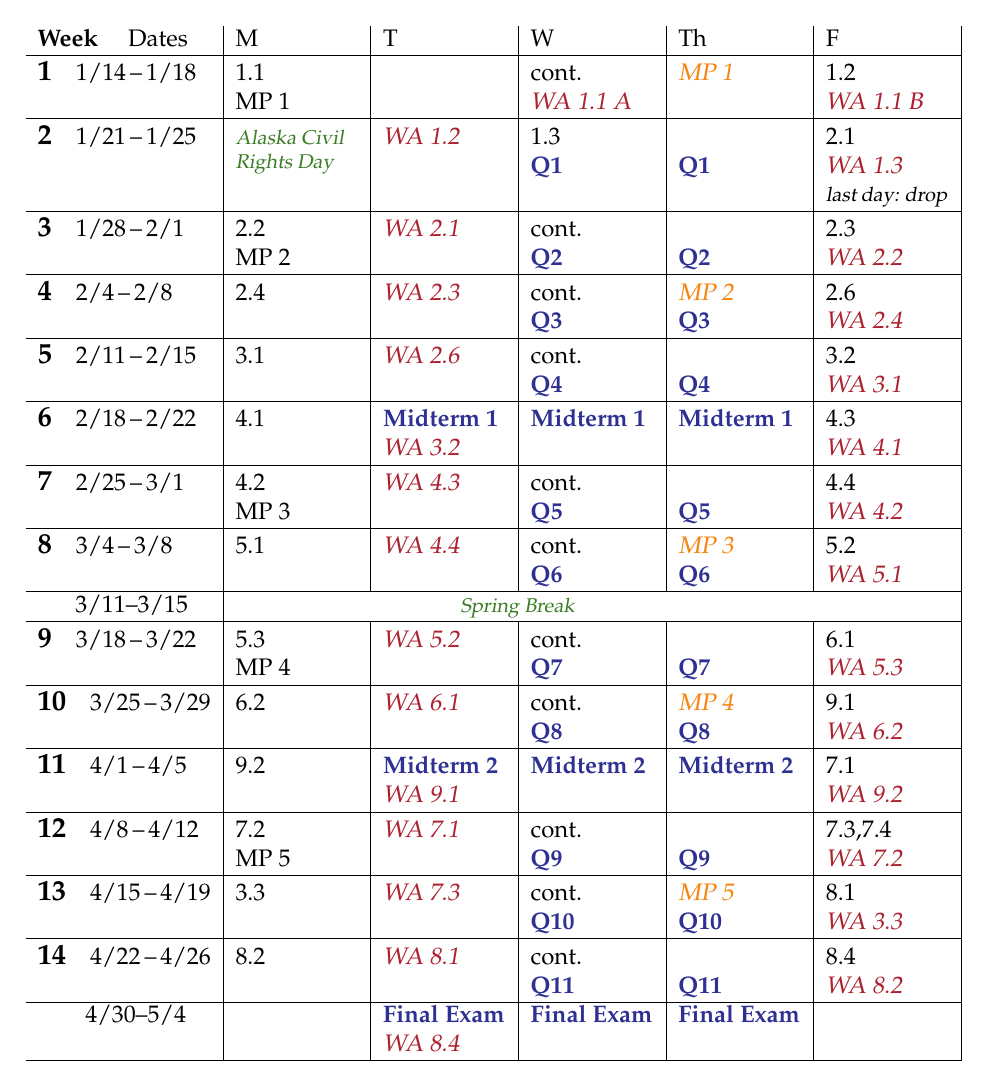
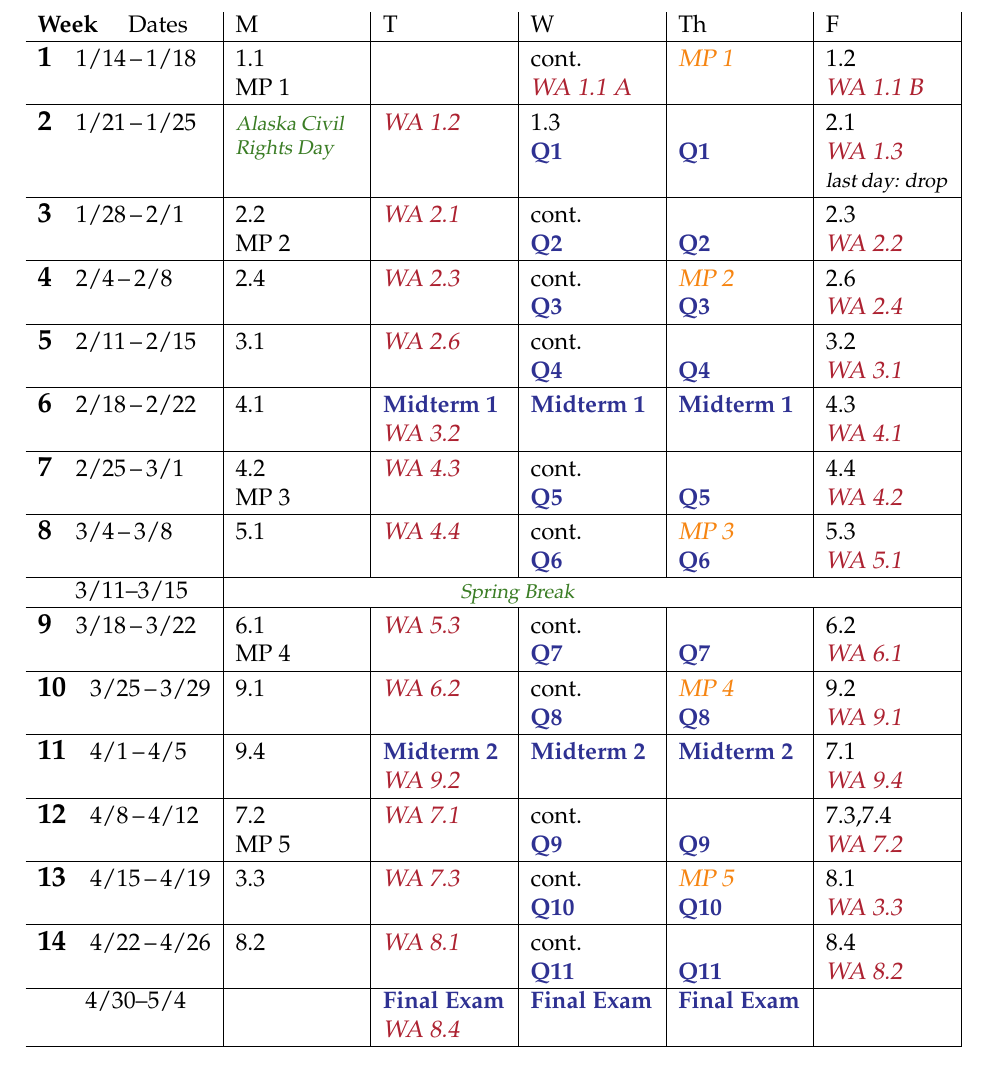
Before and after one commit to bueler/math302, a LaTeX document (assets/general/schedule.tex): part of the page, cut so that both start at the same text. Compiled offline with pdfLaTeX.

Commit message:
change to schedule: remove 5.2 and add 9.4

```diff
--- a/assets/general/schedule.tex
+++ b/assets/general/schedule.tex
@@ -56,11 +56,11 @@
 \wkday{5}{2/11}{2/15}  & 3.1 & \due{WA 2.6} & cont. \par \prc{Q4} & \pprc{Q4} & 3.2 \par \due{WA 3.1} \\ \hline
 \wkday{6}{2/18}{2/22}  & 4.1 & \prc{Midterm 1} \par \due{WA 3.2} & \prc{Midterm 1} & \prc{Midterm 1} & 4.3 \par \due{WA 4.1} \\ \hline
 \wkday{7}{2/25}{3/1}   & 4.2 \par MP 3 & \due{WA 4.3} & cont. \par \prc{Q5} & \pprc{Q5} & 4.4 \par \due{WA 4.2} \\ \hline
-\wkday{8}{3/4}{3/8}    & 5.1 & \due{WA 4.4} & cont. \par \prc{Q6} & \mpdue{MP 3} \pprc{Q6} & 5.2 \par \due{WA 5.1} \\ \hline
+\wkday{8}{3/4}{3/8}    & 5.1 & \due{WA 4.4} & cont. \par \prc{Q6} & \mpdue{MP 3} \pprc{Q6} & 5.3 \par \due{WA 5.1} \\ \hline
 \quad\,\, 3/11--3/15             &  \multicolumn{4}{c}{\vacation{Spring Break}} & \\ \hline
-\wkday{9}{3/18}{3/22}  & 5.3 \par MP 4 & \due{WA 5.2} & cont. \par \prc{Q7} & \pprc{Q7} & 6.1 \par \due{WA 5.3} \\ \hline
-\wkday{10}{3/25}{3/29} & 6.2 & \due{WA 6.1} & cont. \par \prc{Q8} & \mpdue{MP 4} \pprc{Q8} & 9.1 \par \due{WA 6.2} \\ \hline
-\wkday{11}{4/1}{4/5}   & 9.2 & \prc{Midterm 2} \par \due{WA 9.1} & \prc{Midterm 2} & \prc{Midterm 2} & 7.1 \par \due{WA 9.2} \\ \hline
+\wkday{9}{3/18}{3/22}  & 6.1 \par MP 4 & \due{WA 5.3} & cont. \par \prc{Q7} & \pprc{Q7} & 6.2 \par \due{WA 6.1} \\ \hline
+\wkday{10}{3/25}{3/29} & 9.1 & \due{WA 6.2} & cont. \par \prc{Q8} & \mpdue{MP 4} \pprc{Q8} & 9.2 \par \due{WA 9.1} \\ \hline
+\wkday{11}{4/1}{4/5}   & 9.4 & \prc{Midterm 2} \par \due{WA 9.2} & \prc{Midterm 2} & \prc{Midterm 2} & 7.1 \par \due{WA 9.4} \\ \hline
 \wkday{12}{4/8}{4/12}  & 7.2 \par MP 5 & \due{WA 7.1} & cont. \par \prc{Q9} & \pprc{Q9} & 7.3,7.4 \par \due{WA 7.2} \\ \hline
 \wkday{13}{4/15}{4/19} & 3.3 & \due{WA 7.3} & cont. \par \prc{Q10} & \mpdue{MP 5} \pprc{Q10} & 8.1 \par \due{WA 3.3} \\ \hline
 \wkday{14}{4/22}{4/26} & 8.2 & \due{WA 8.1} & cont. \par \prc{Q11} & \pprc{Q11} & 8.4 \par \due{WA 8.2} \\ \hline
```
Also changed, not shown: schedule.pdf.
